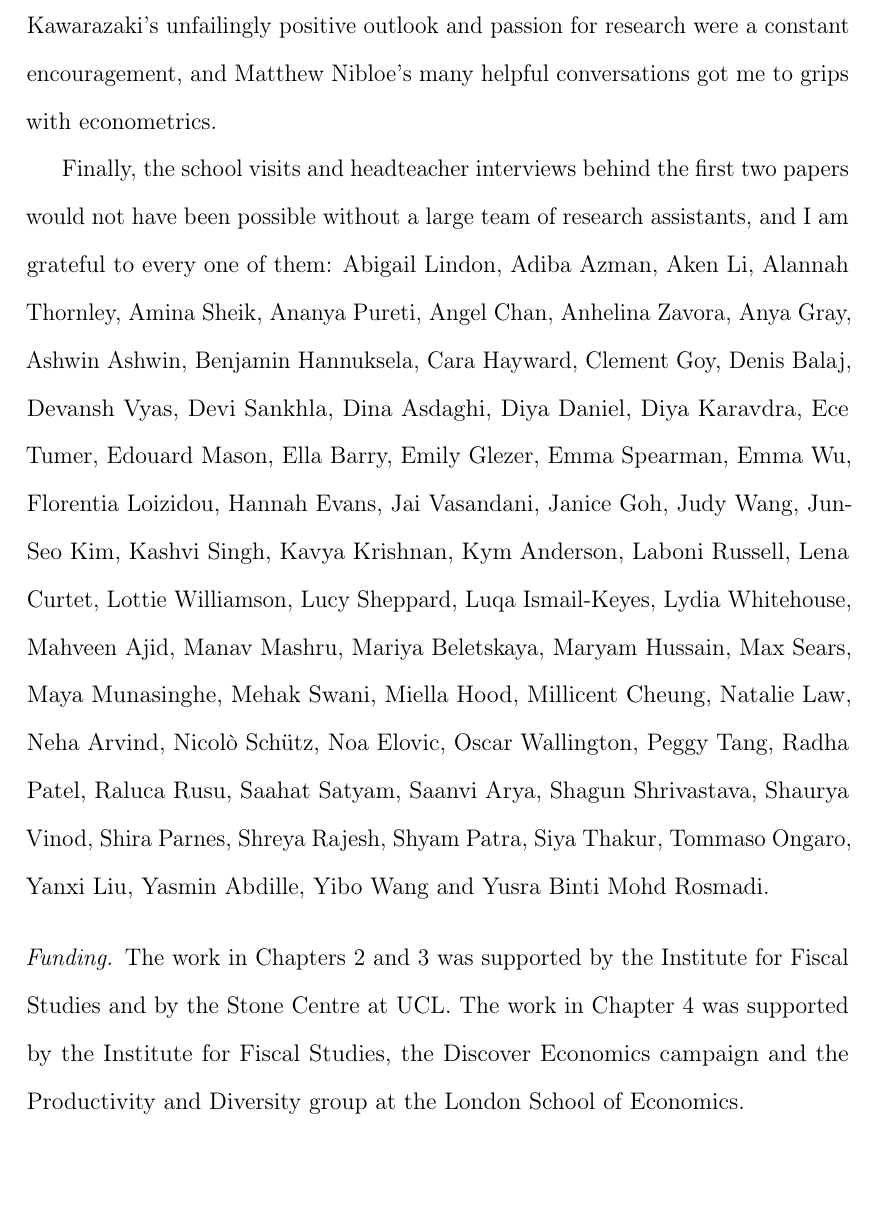
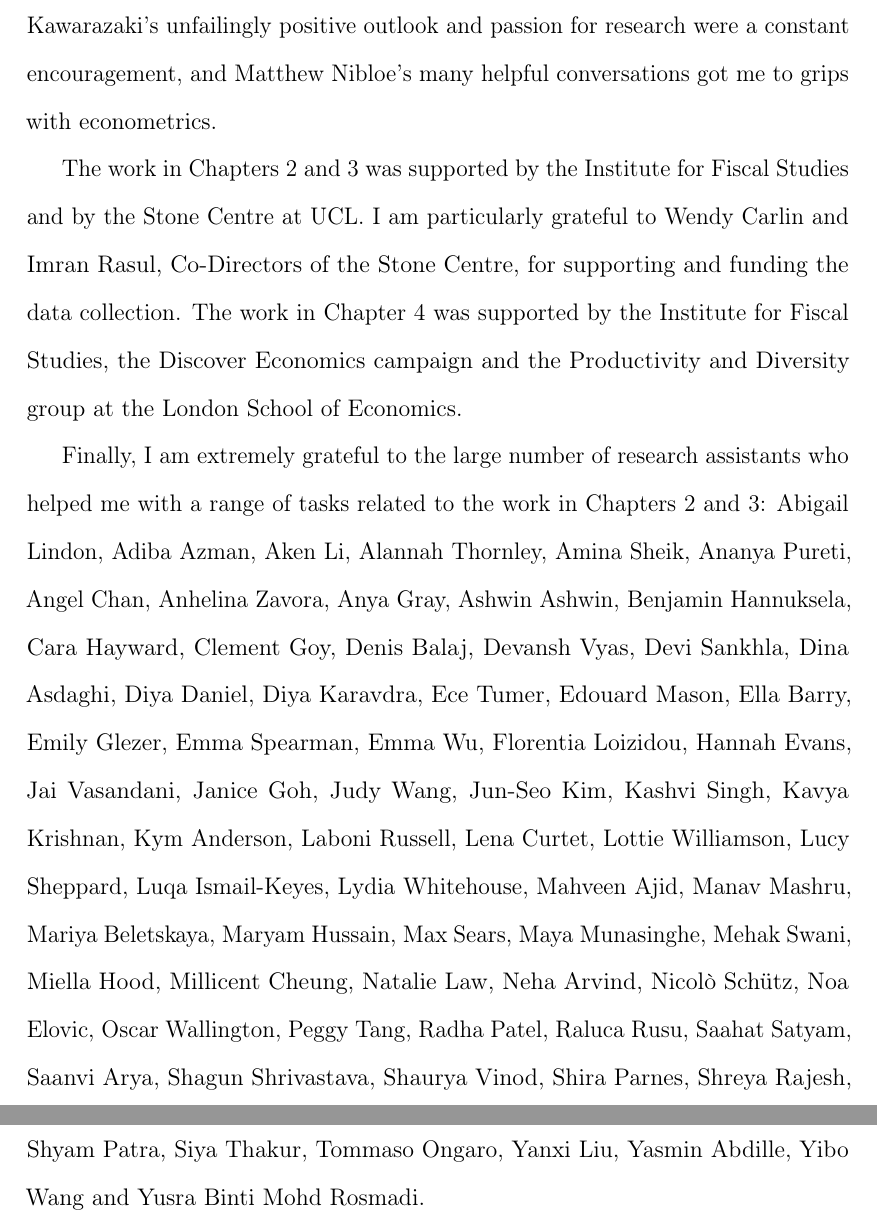
Before and after one commit to damianpphelan-cmd/phd-thesis-overleaf, a LaTeX thesis (main.tex): part of page 10 of 234 before the commit and two parts of pages 10 and 11 of 235 after it, the two joined at a grey line, cut so that both start at the same text, the shorter picture padded with empty space. Compiled offline with pdfLaTeX.

Commit message:
Acknowledgements restructure

```diff
--- a/main.tex
+++ b/main.tex
@@ -183,9 +183,16 @@ unfailingly positive outlook and passion for research were a constant
 encouragement, and Matthew Nibloe's many helpful conversations got me to
 grips with econometrics.
 
-Finally, the school visits and headteacher interviews behind the first two
-papers would not have been possible without a large team of research
-assistants, and I am grateful to every one of them: Abigail Lindon, Adiba
+The work in Chapters~2 and~3 was supported by the Institute for Fiscal
+Studies and by the Stone Centre at UCL. I am particularly grateful to Wendy
+Carlin and Imran Rasul, Co-Directors of the Stone Centre, for supporting and
+funding the data collection. The work in Chapter~4 was supported by the
+Institute for Fiscal Studies, the Discover Economics campaign and the
+Productivity and Diversity group at the London School of Economics.
+
+Finally, I am extremely grateful to the large number of research assistants
+who helped me with a range of tasks related to the work in Chapters~2
+and~3: Abigail Lindon, Adiba
 Azman, Aken Li, Alannah Thornley, Amina Sheik, Ananya Pureti, Angel Chan,
 Anhelina Zavora, Anya Gray, Ashwin Ashwin, Benjamin Hannuksela, Cara
 Hayward, Clement Goy, Denis Balaj, Devansh Vyas, Devi Sankhla, Dina
@@ -201,13 +208,6 @@ Patel, Raluca Rusu, Saahat Satyam, Saanvi Arya, Shagun Shrivastava,
 Shaurya Vinod, Shira Parnes, Shreya Rajesh, Shyam Patra, Siya Thakur,
 Tommaso Ongaro, Yanxi Liu, Yasmin Abdille, Yibo Wang and Yusra Binti Mohd
 Rosmadi.
-
-\bigskip
-\noindent\textit{Funding.}\enspace
-The work in Chapters~2 and~3 was supported by the Institute for Fiscal
-Studies and by the Stone Centre at UCL. The work in Chapter~4 was supported
-by the Institute for Fiscal Studies, the Discover Economics campaign and
-the Productivity and Diversity group at the London School of Economics.
 
 \input{chapters/dedication}
 
```
